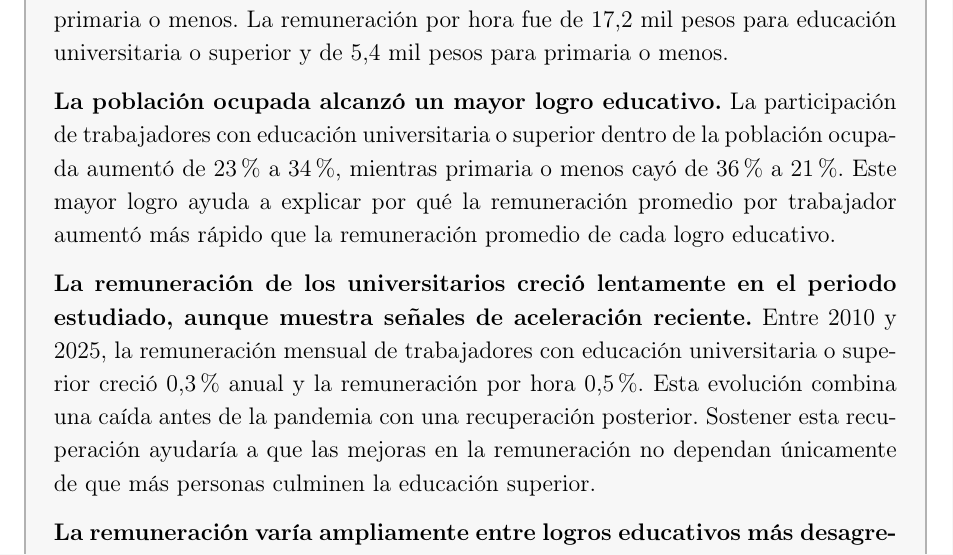
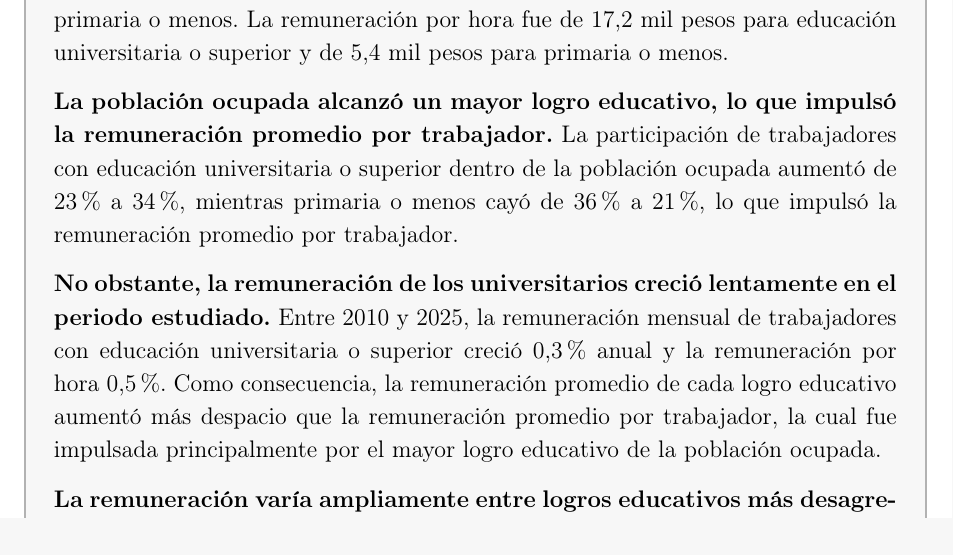
Before and after one commit to oliverpardo1979/Informe_Educacion, a LaTeX document (main.tex): part of page 2 of 29 before the commit and part of page 2 of 28 after it, cut so that both start at the same text. Compiled offline with pdfLaTeX.

Commit message:
Ajusta resumen sobre logro educativo

```diff
--- a/main.tex
+++ b/main.tex
@@ -118,9 +118,9 @@
 
 \textbf{En 2025, la remuneración promedio de quienes alcanzaron una educación universitaria o superior fue 3,2 veces la de alguien que alcanzó primaria o menos.} Quienes tenían educación universitaria o superior recibieron en promedio 3,2 millones de pesos mensuales de 2025, frente a 1,0 millón entre quienes tenían primaria o menos. La remuneración por hora fue de 17,2 mil pesos para educación universitaria o superior y de 5,4 mil pesos para primaria o menos.
 
-\textbf{La población ocupada alcanzó un mayor logro educativo.} La participación de trabajadores con educación universitaria o superior dentro de la población ocupada aumentó de 23\% a 34\%, mientras primaria o menos cayó de 36\% a 21\%. Este mayor logro ayuda a explicar por qué la remuneración promedio por trabajador aumentó más rápido que la remuneración promedio de cada logro educativo.
+\textbf{La población ocupada alcanzó un mayor logro educativo, lo que impulsó la remuneración promedio por trabajador.} La participación de trabajadores con educación universitaria o superior dentro de la población ocupada aumentó de 23\% a 34\%, mientras primaria o menos cayó de 36\% a 21\%, lo que impulsó la remuneración promedio por trabajador.
 
-\textbf{La remuneración de los universitarios creció lentamente en el periodo estudiado, aunque muestra señales de aceleración reciente.} Entre 2010 y 2025, la remuneración mensual de trabajadores con educación universitaria o superior creció 0,3\% anual y la remuneración por hora 0,5\%. Esta evolución combina una caída antes de la pandemia con una recuperación posterior. Sostener esta recuperación ayudaría a que las mejoras en la remuneración no dependan únicamente de que más personas culminen la educación superior.
+\textbf{No obstante, la remuneración de los universitarios creció lentamente en el periodo estudiado.} Entre 2010 y 2025, la remuneración mensual de trabajadores con educación universitaria o superior creció 0,3\% anual y la remuneración por hora 0,5\%. Como consecuencia, la remuneración promedio de cada logro educativo aumentó más despacio que la remuneración promedio por trabajador, la cual fue impulsada principalmente por el mayor logro educativo de la población ocupada.
 
 \textbf{La remuneración varía ampliamente entre logros educativos más desagregados.} En 2025, una persona ocupada con educación preescolar o ninguna tenía una remuneración promedio de 740 mil pesos mensuales. En el otro extremo, una persona con doctorado tenía una remuneración promedio de 9,3 millones mensuales. La remuneración por hora fue de 4,3 mil pesos para quien alcanzó preescolar o menos y de 53,4 mil pesos para quien alcanzó doctorado.
 
```
